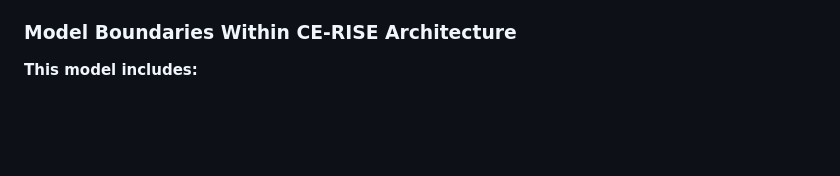
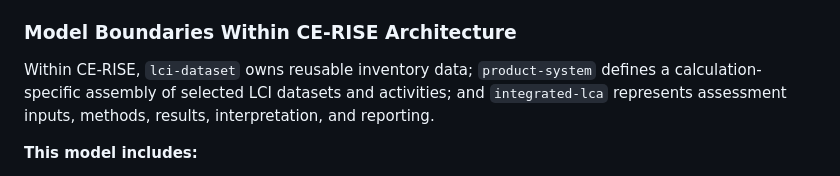
Before and after one commit to CE-RISE-models/lci-dataset, a Markdown page: README.md, the part around one of its changes. GitHub-like rendering; blank space fills up the shorter version.

```diff
--- a/README.md
+++ b/README.md
@@ -24,6 +24,8 @@ The Life Cycle Inventory Dataset data model defines reusable life cycle inventor
 - **CE-RISE conventions**: Classes use direct LinkML attributes; semantic mappings use `class_uri` and `owl.filler` annotations; and stored values use unique `sql_identifier` annotations.
 
 ### Model Boundaries Within CE-RISE Architecture
+
+Within CE-RISE, `lci-dataset` owns reusable inventory data; `product-system` defines a calculation-specific assembly of selected LCI datasets and activities; and `integrated-lca` represents assessment inputs, methods, results, interpretation, and reporting.
 
 **This model includes:**
 - Reusable foreground, background, and hybrid life cycle inventory datasets
```
Also changed, not shown: other parts of README.md (+3 -3 lines).
